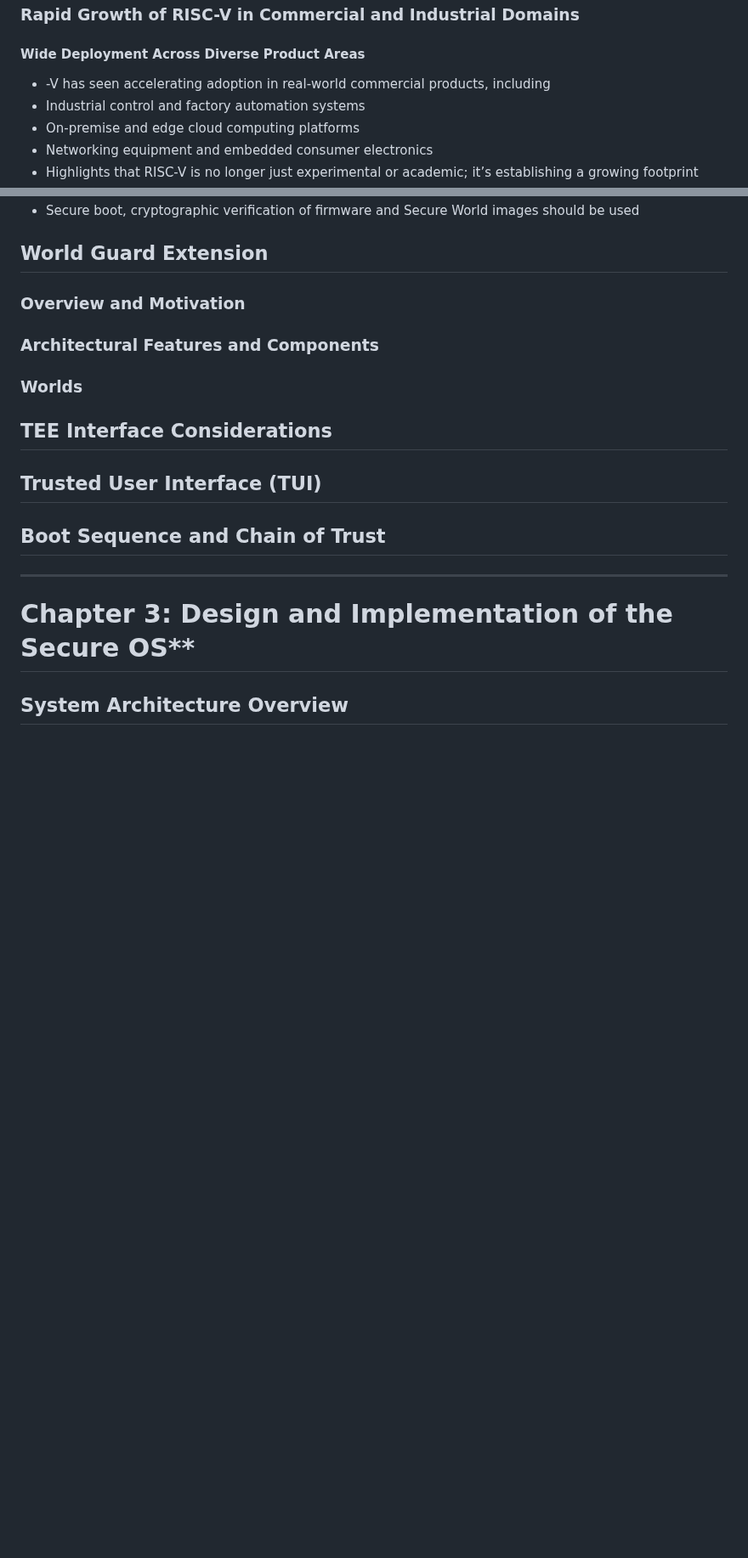
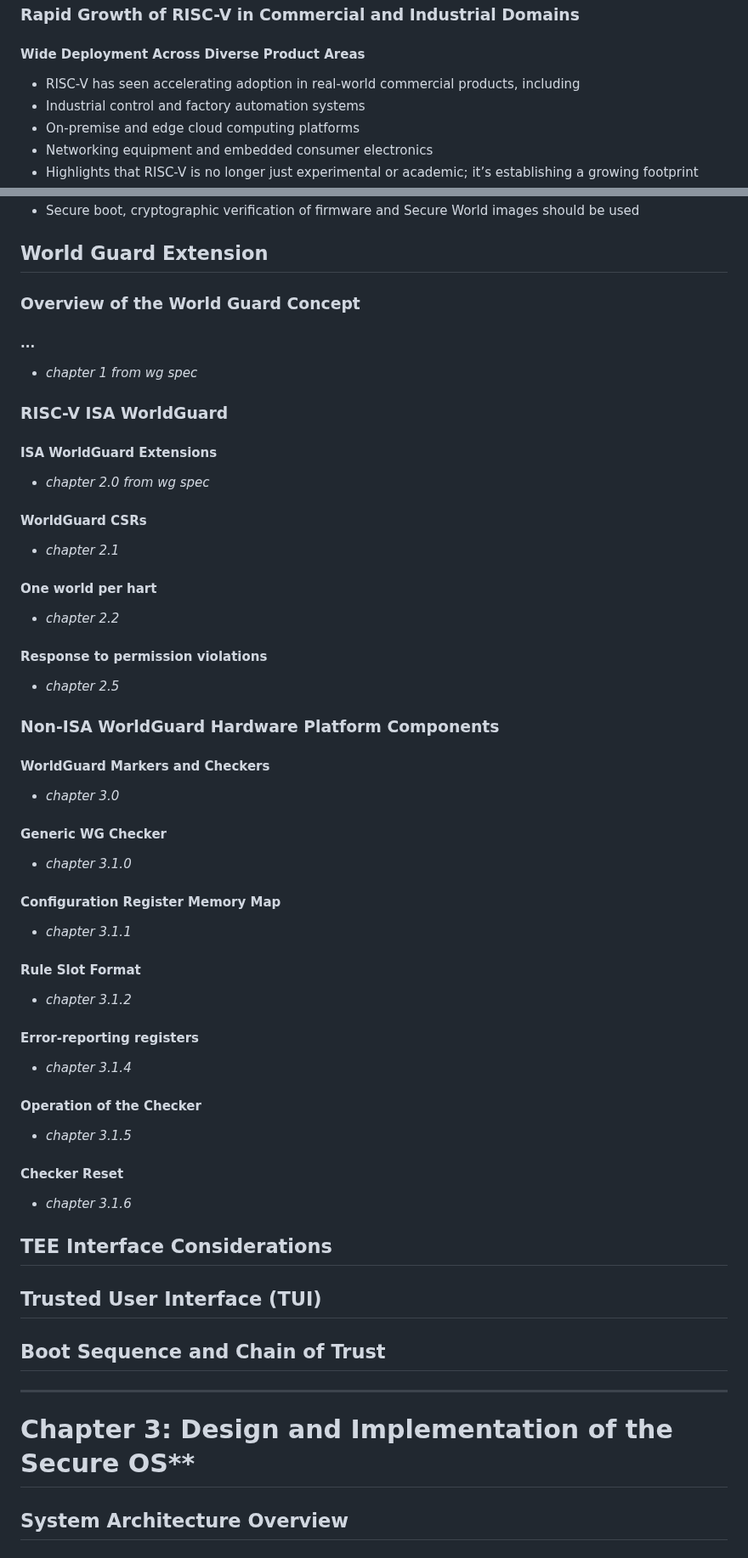
Before and after one commit to tlucanti/diploma, a Markdown page: maga/arch.md, 2 parts joined by grey strips. Shown at 85% size. Drawn GitHub-style; blank space fills up the shorter version.

Commit message:
add worldguard extension chapter
Signed-off-by: Konstantin Semichastnov <tlucanti@yandex-team.ru>

```diff
--- a/maga/arch.md
+++ b/maga/arch.md
@@ -72,7 +72,7 @@
  ## Relevance and Applications
   ### Rapid Growth of RISC-V in Commercial and Industrial Domains
    #### Wide Deployment Across Diverse Product Areas
-   - -V has seen accelerating adoption in real-world commercial products, including
+   - RISC-V has seen accelerating adoption in real-world commercial products, including
    - Industrial control and factory automation systems
    - On-premise and edge cloud computing platforms
    - Networking equipment and embedded consumer electronics
@@ -313,9 +313,33 @@
    - Secure boot, cryptographic verification of firmware and Secure World images should be used
 
  ## World Guard Extension
-  ### Overview and Motivation
-  ### Architectural Features and Components
-  ### Worlds
+  ### Overview of the World Guard Concept
+   #### ...
+   - *chapter 1 from wg spec*
+  ### RISC-V ISA WorldGuard
+   #### ISA WorldGuard Extensions
+   - *chapter 2.0 from wg spec*
+   #### WorldGuard CSRs
+   - *chapter 2.1*
+   #### One world per hart
+   - *chapter 2.2*
+   #### Response to permission violations
+   - *chapter 2.5*
+  ### Non-ISA WorldGuard Hardware Platform Components
+   #### WorldGuard Markers and Checkers
+   - *chapter 3.0*
+   #### Generic WG Checker
+   - *chapter 3.1.0*
+   #### Configuration Register Memory Map
+   - *chapter 3.1.1*
+   #### Rule Slot Format
+   - *chapter 3.1.2*
+   #### Error-reporting registers
+   - *chapter 3.1.4*
+   #### Operation of the Checker
+   - *chapter 3.1.5*
+   #### Checker Reset
+   - *chapter 3.1.6*
 
  ## TEE Interface Considerations
 
```
Also changed, not shown: other parts of maga/arch.md (+8 -0 lines).
